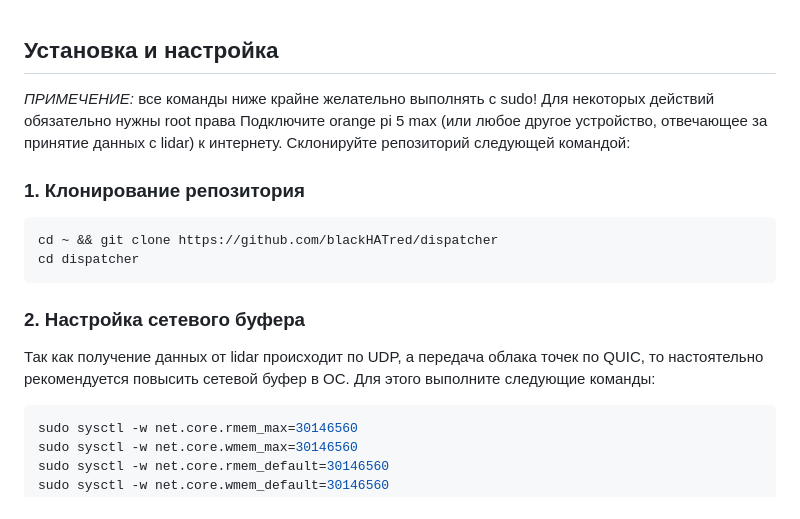
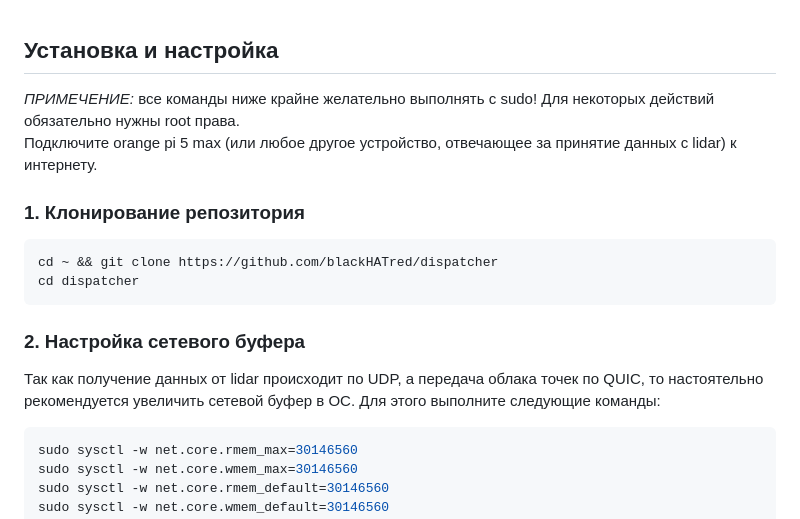
Before and after one commit to blackHATred/dispatcher, a Markdown page: README.md, the part around the change. Rendered like a GitHub page.

````diff
--- a/README.md
+++ b/README.md
@@ -1,7 +1,6 @@
 ## Установка и настройка
-*ПРИМЕЧЕНИЕ:* все команды ниже крайне желательно выполнять с sudo! Для некоторых действий обязательно нужны root права
+*ПРИМЕЧЕНИЕ:* все команды ниже крайне желательно выполнять с sudo! Для некоторых действий обязательно нужны root права.
 Подключите orange pi 5 max (или любое другое устройство, отвечающее за принятие данных с lidar) к интернету.
-Склонируйте репозиторий следующей командой:
 
 ### 1. Клонирование репозитория
 ```bash
@@ -12,7 +11,7 @@ cd dispatcher
 ### 2. Настройка сетевого буфера
 
 Так как получение данных от lidar происходит по UDP, а передача облака точек по QUIC, то настоятельно
-рекомендуется повысить сетевой буфер в ОС. Для этого выполните следующие команды:
+рекомендуется увеличить сетевой буфер в ОС. Для этого выполните следующие команды:
 ```bash
 sudo sysctl -w net.core.rmem_max=30146560
 sudo sysctl -w net.core.wmem_max=30146560
````
